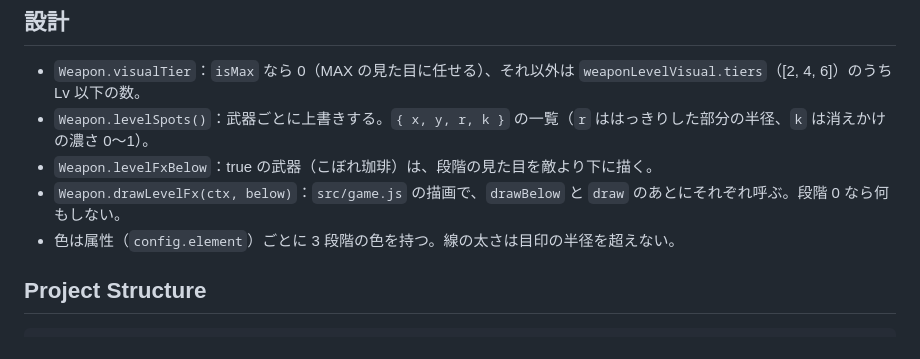
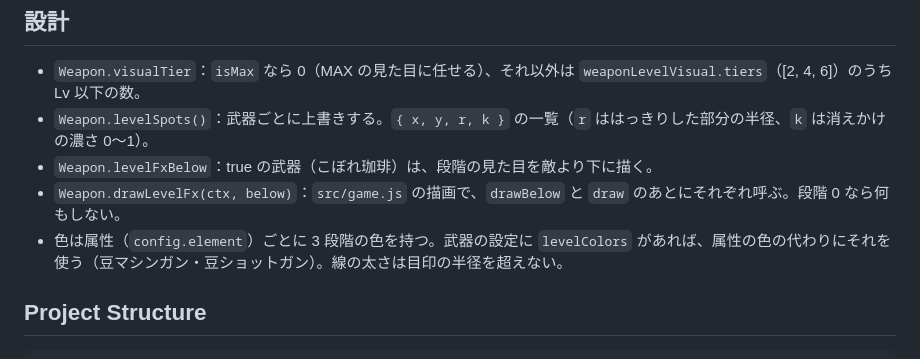
Before and after one commit to ItoJun0006/coffee-survival, a Markdown page: specs/014-weapon-level-visuals/plan.md, the part around the change. Drawn GitHub-style.

```diff
--- a/specs/014-weapon-level-visuals/plan.md
+++ b/specs/014-weapon-level-visuals/plan.md
@@ -34,7 +34,7 @@
 - `Weapon.levelSpots()`：武器ごとに上書きする。`{ x, y, r, k }` の一覧（`r` ははっきりした部分の半径、`k` は消えかけの濃さ 0〜1）。
 - `Weapon.levelFxBelow`：true の武器（こぼれ珈琲）は、段階の見た目を敵より下に描く。
 - `Weapon.drawLevelFx(ctx, below)`：`src/game.js` の描画で、`drawBelow` と `draw` のあとにそれぞれ呼ぶ。段階 0 なら何もしない。
-- 色は属性（`config.element`）ごとに 3 段階の色を持つ。線の太さは目印の半径を超えない。
+- 色は属性（`config.element`）ごとに 3 段階の色を持つ。武器の設定に `levelColors` があれば、属性の色の代わりにそれを使う（豆マシンガン・豆ショットガン）。線の太さは目印の半径を超えない。
 
 ## Project Structure
 
```
Also changed, not shown: specs/014-weapon-level-visuals/spec.md (+2 -1 lines).
